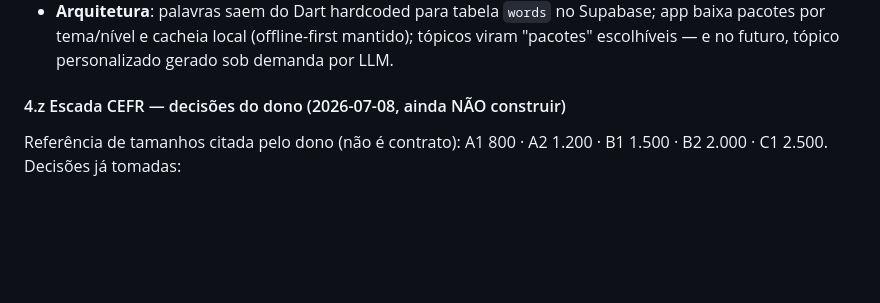
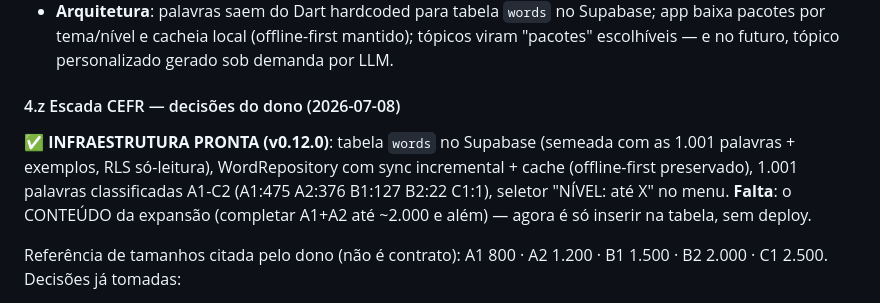
Before and after one commit to leonnardos/word-blaster, a Markdown page: PLANO.md, the part around the change. Rendered like a GitHub page; blank space fills up the shorter version.

Commit message:
PLANO: infra CEFR/Supabase marcada como pronta (v0.12.0)

```diff
--- a/PLANO.md
+++ b/PLANO.md
@@ -177,7 +177,14 @@ após a 1ª visita via service worker).
   mantido); tópicos viram "pacotes" escolhíveis — e no futuro, tópico
   personalizado gerado sob demanda por LLM.
 
-#### 4.z Escada CEFR — decisões do dono (2026-07-08, ainda NÃO construir)
+#### 4.z Escada CEFR — decisões do dono (2026-07-08)
+
+**✅ INFRAESTRUTURA PRONTA (v0.12.0)**: tabela `words` no Supabase (semeada
+com as 1.001 palavras + exemplos, RLS só-leitura), WordRepository com sync
+incremental + cache (offline-first preservado), 1.001 palavras classificadas
+A1-C2 (A1:475 A2:376 B1:127 B2:22 C1:1), seletor "NÍVEL: até X" no menu.
+**Falta**: o CONTEÚDO da expansão (completar A1+A2 até ~2.000 e além) — agora
+é só inserir na tabela, sem deploy.
 
 Referência de tamanhos citada pelo dono (não é contrato): A1 800 · A2 1.200 ·
 B1 1.500 · B2 2.000 · C1 2.500. Decisões já tomadas:
```
